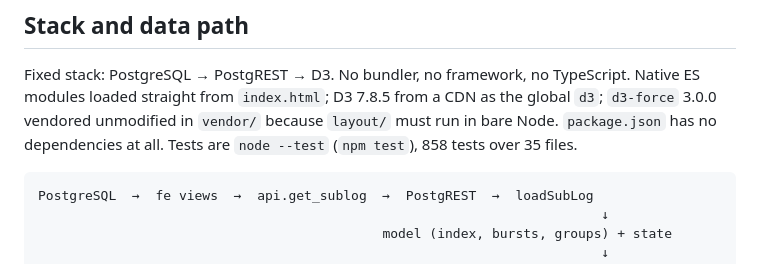
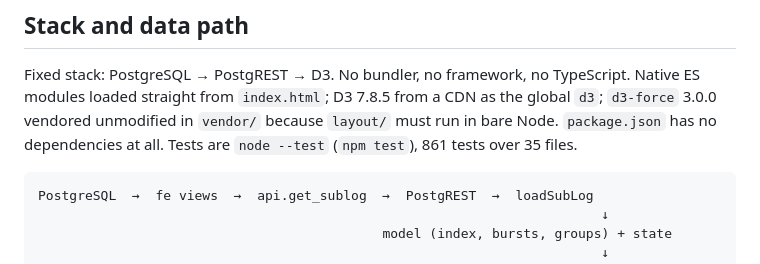
Before and after one commit to Gitiminas/ocpm_viz, a Markdown page: docs/ARCHITECTURE.md, the part around the change. GitHub-like rendering.

Commit message:
Docs: test count 861
Co-Authored-By: Claude Fable 5.1 <noreply@anthropic.com>
Claude-Session: https://claude.ai/code/session_012nbPGTcYNpSP67KsFYUqaY

````diff
--- a/docs/ARCHITECTURE.md
+++ b/docs/ARCHITECTURE.md
@@ -10,7 +10,7 @@ server-side is in `DATA_LAYER.md`.
 Fixed stack: PostgreSQL → PostgREST → D3. No bundler, no framework, no TypeScript. Native ES
 modules loaded straight from `index.html`; D3 7.8.5 from a CDN as the global `d3`; `d3-force`
 3.0.0 vendored unmodified in `vendor/` because `layout/` must run in bare Node. `package.json`
-has no dependencies at all. Tests are `node --test` (`npm test`), 858 tests over 35 files.
+has no dependencies at all. Tests are `node --test` (`npm test`), 861 tests over 35 files.
 
 ```
 PostgreSQL  →  fe views  →  api.get_sublog  →  PostgREST  →  loadSubLog
````
Also changed, not shown: README.md (+1 -1 lines), docs/VERIFICATION.md (+1 -1 lines).
